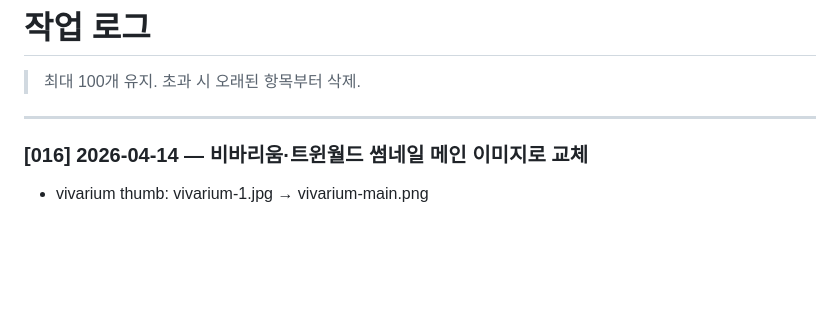
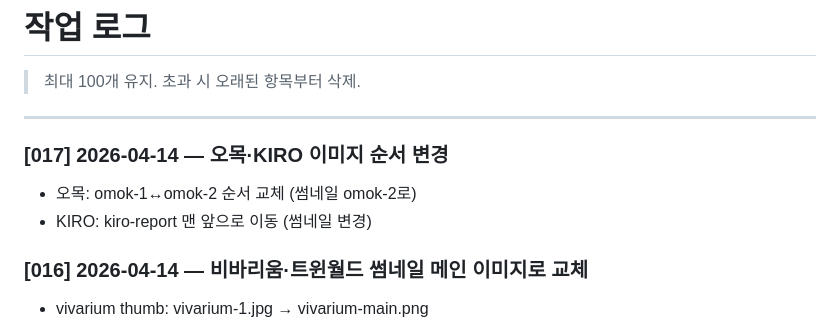
Before and after one commit to y1kk3love/y1kk3love.github.io, a Markdown page: WORK_LOG.md, the part around the change. Drawn GitHub-style; blank space fills up the shorter version.

Commit message:
WORK_LOG [017] 업데이트
Co-Authored-By: Claude Sonnet 4.6 <noreply@anthropic.com>

```diff
--- a/WORK_LOG.md
+++ b/WORK_LOG.md
@@ -3,6 +3,10 @@
 > 최대 100개 유지. 초과 시 오래된 항목부터 삭제.
 
 ---
+
+### [017] 2026-04-14 — 오목·KIRO 이미지 순서 변경
+- 오목: omok-1↔omok-2 순서 교체 (썸네일 omok-2로)
+- KIRO: kiro-report 맨 앞으로 이동 (썸네일 변경)
 
 ### [016] 2026-04-14 — 비바리움·트윈월드 썸네일 메인 이미지로 교체
 - vivarium thumb: vivarium-1.jpg → vivarium-main.png
```
